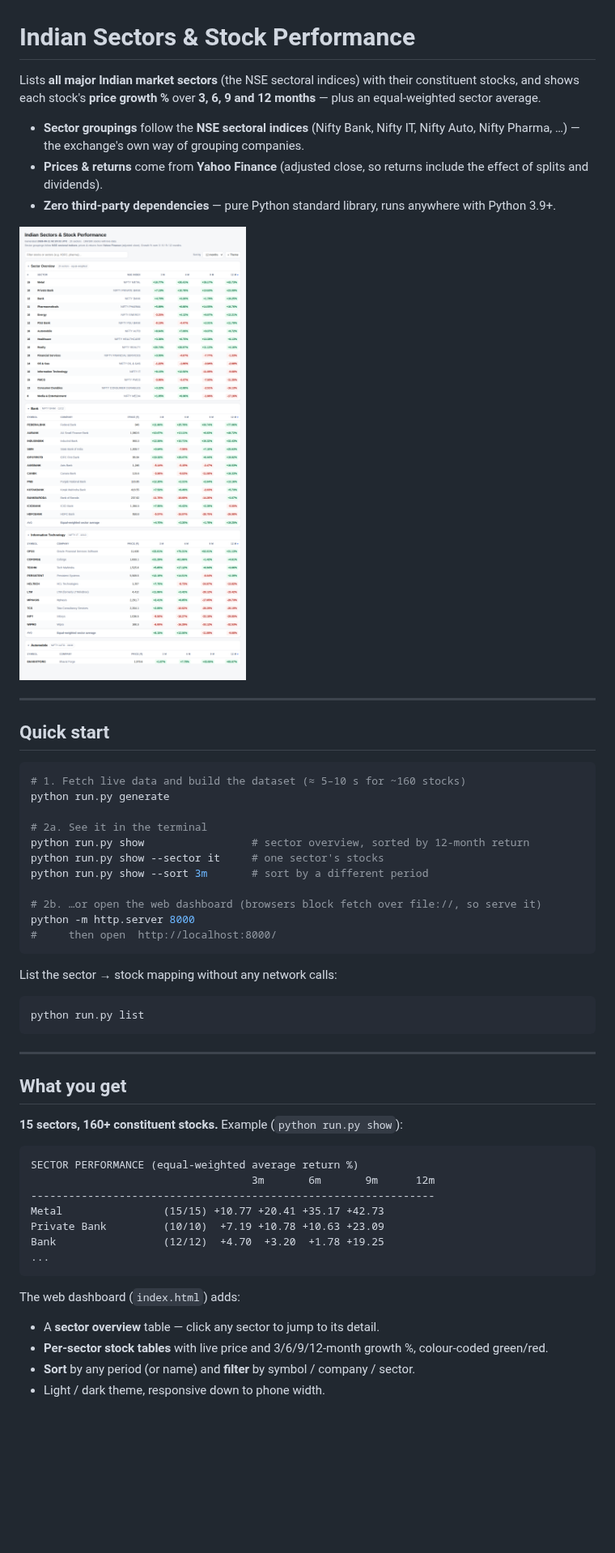
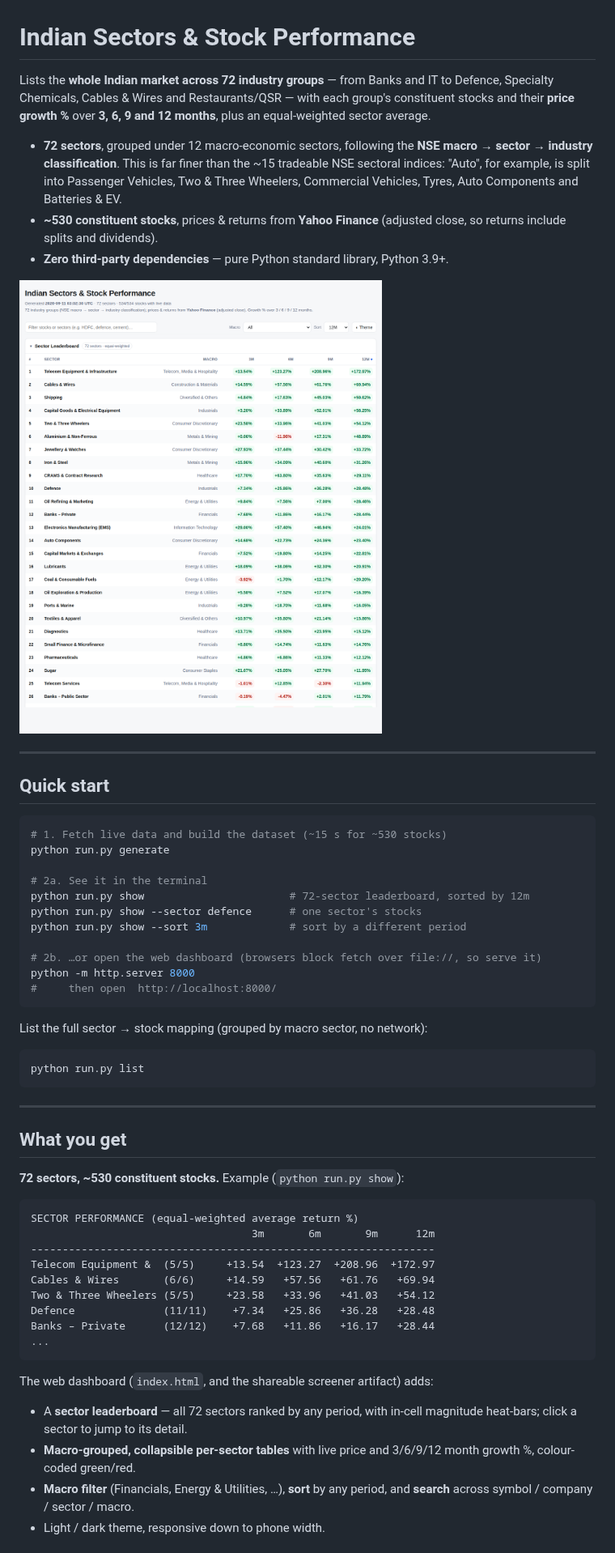
Before and after one commit to raghuvanshamohit-art/Mohit, a Markdown page: README.md, the part around one of its changes. Shown at 81% size. Rendered like a GitHub page; pictures changed too: docs/dashboard.png; blank space fills up the shorter version.

````diff
--- a/README.md
+++ b/README.md
@@ -1,15 +1,18 @@
 # Indian Sectors & Stock Performance
 
-Lists **all major Indian market sectors** (the NSE sectoral indices) with their
-constituent stocks, and shows each stock's **price growth %** over **3, 6, 9 and
-12 months** — plus an equal-weighted sector average.
+Lists the **whole Indian market across 72 industry groups** — from Banks and IT
+to Defence, Specialty Chemicals, Cables & Wires and Restaurants/QSR — with each
+group's constituent stocks and their **price growth %** over **3, 6, 9 and 12
+months**, plus an equal-weighted sector average.
 
-- **Sector groupings** follow the **NSE sectoral indices** (Nifty Bank, Nifty IT,
-  Nifty Auto, Nifty Pharma, …) — the exchange's own way of grouping companies.
-- **Prices & returns** come from **Yahoo Finance** (adjusted close, so returns
-  include the effect of splits and dividends).
-- **Zero third-party dependencies** — pure Python standard library, runs anywhere
-  with Python 3.9+.
+- **72 sectors**, grouped under 12 macro-economic sectors, following the **NSE
+  macro → sector → industry classification**. This is far finer than the ~15
+  tradeable NSE sectoral indices: "Auto", for example, is split into Passenger
+  Vehicles, Two & Three Wheelers, Commercial Vehicles, Tyres, Auto Components
+  and Batteries & EV.
+- **~530 constituent stocks**, prices & returns from **Yahoo Finance** (adjusted
+  close, so returns include splits and dividends).
+- **Zero third-party dependencies** — pure Python standard library, Python 3.9+.
 
 ![dashboard](docs/dashboard.png)
 
@@ -18,20 +21,20 @@ constituent stocks, and shows each stock's **price growth %** over **3, 6, 9 and
 ## Quick start
 
 ```bash
-# 1. Fetch live data and build the dataset (≈ 5–10 s for ~160 stocks)
+# 1. Fetch live data and build the dataset (~15 s for ~530 stocks)
 python run.py generate
 
 # 2a. See it in the terminal
-python run.py show                 # sector overview, sorted by 12-month return
-python run.py show --sector it     # one sector's stocks
-python run.py show --sort 3m       # sort by a different period
+python run.py show                       # 72-sector leaderboard, sorted by 12m
+python run.py show --sector defence      # one sector's stocks
+python run.py show --sort 3m             # sort by a different period
 
 # 2b. …or open the web dashboard (browsers block fetch over file://, so serve it)
 python -m http.server 8000
 #     then open  http://localhost:8000/
 ```
 
-List the sector → stock mapping without any network calls:
+List the full sector → stock mapping (grouped by macro sector, no network):
 
 ```bash
 python run.py list
@@ -41,22 +44,26 @@ python run.py list
 
 ## What you get
 
-**15 sectors, 160+ constituent stocks.** Example (`python run.py show`):
+**72 sectors, ~530 constituent stocks.** Example (`python run.py show`):
 
 ```
 SECTOR PERFORMANCE (equal-weighted average return %)
                                    3m       6m       9m      12m
 ----------------------------------------------------------------
-Metal                (15/15) +10.77 +20.41 +35.17 +42.73
-Private Bank         (10/10)  +7.19 +10.78 +10.63 +23.09
-Bank                 (12/12)  +4.70  +3.20  +1.78 +19.25
+Telecom Equipment &  (5/5)     +13.54  +123.27  +208.96  +172.97
+Cables & Wires       (6/6)     +14.59   +57.56   +61.76   +69.94
+Two & Three Wheelers (5/5)     +23.58   +33.96   +41.03   +54.12
+Defence              (11/11)    +7.34   +25.86   +36.28   +28.48
+Banks – Private      (12/12)    +7.68   +11.86   +16.17   +28.44
 ...
 ```
 
-The web dashboard (`index.html`) adds:
+The web dashboard (`index.html`, and the shareable screener artifact) adds:
 
-- A **sector overview** table — click any sector to jump to its detail.
-- **Per-sector stock tables** with live price and 3/6/9/12-month growth %,
-  colour-coded green/red.
-- **Sort** by any period (or name) and **filter** by symbol / company / sector.
+- A **sector leaderboard** — all 72 sectors ranked by any period, with in-cell
+  magnitude heat-bars; click a sector to jump to its detail.
+- **Macro-grouped, collapsible per-sector tables** with live price and 3/6/9/12
+  month growth %, colour-coded green/red.
+- **Macro filter** (Financials, Energy & Utilities, …), **sort** by any period,
+  and **search** across symbol / company / sector / macro.
 - Light / dark theme, responsive down to phone width.
````
Also changed, not shown: other parts of README.md (+45 -31 lines), 5 other files.
